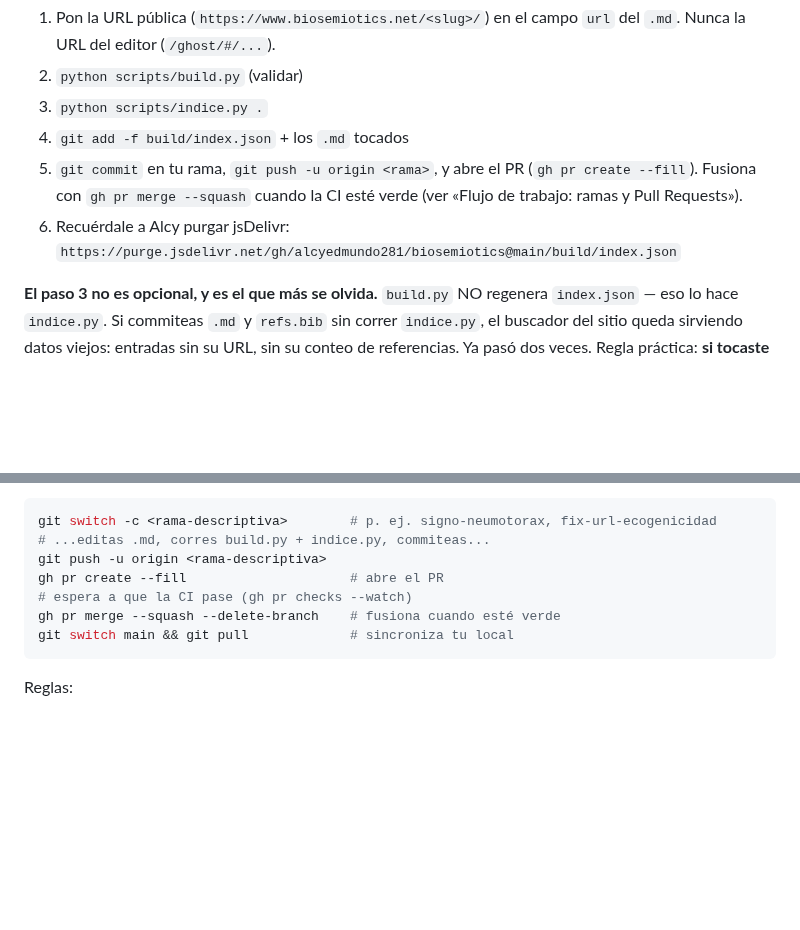
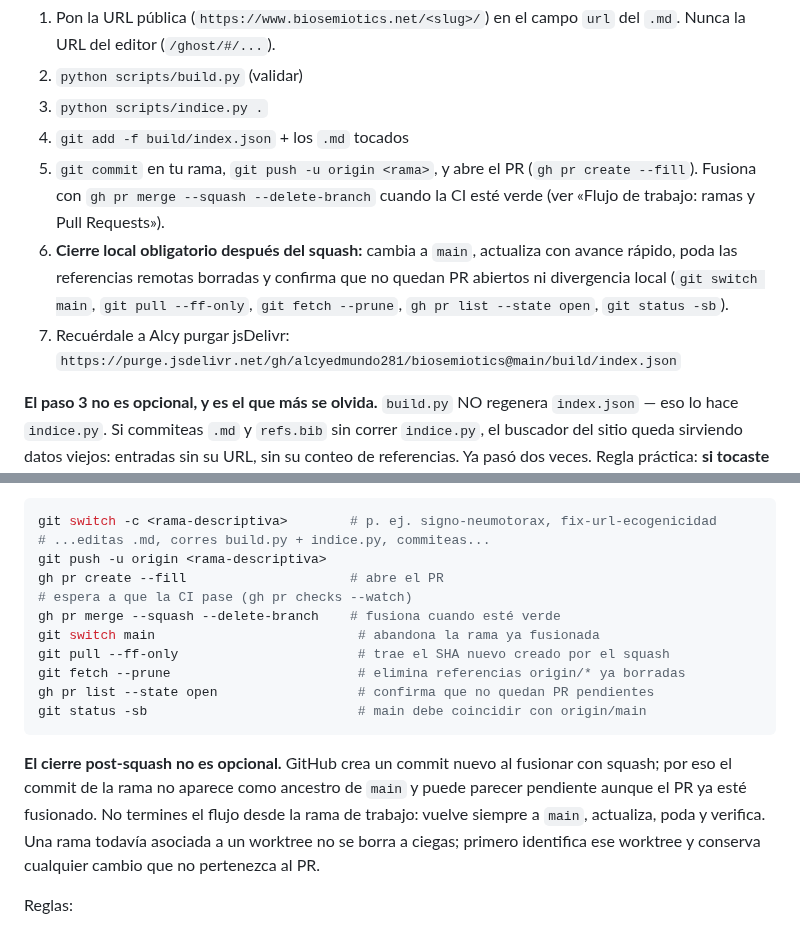
Before and after one commit to alcyedmundo281/biosemiotics, a Markdown page: CLAUDE.md, 2 parts joined by grey strips. Rendered like a GitHub page; blank space fills up the shorter version.

Commit message:
Documenta cierre obligatorio post-squash (#27)

````diff
--- a/CLAUDE.md
+++ b/CLAUDE.md
@@ -83,8 +83,9 @@ El texto completo del artículo se escribe/edita en Ghost directamente (Claude C
 2. `python scripts/build.py` (validar)
 3. `python scripts/indice.py .`
 4. `git add -f build/index.json` + los `.md` tocados
-5. `git commit` en tu rama, `git push -u origin <rama>`, y abre el PR (`gh pr create --fill`). Fusiona con `gh pr merge --squash` cuando la CI esté verde (ver «Flujo de trabajo: ramas y Pull Requests»).
-6. Recuérdale a Alcy purgar jsDelivr: `https://purge.jsdelivr.net/gh/alcyedmundo281/biosemiotics@main/build/index.json`
+5. `git commit` en tu rama, `git push -u origin <rama>`, y abre el PR (`gh pr create --fill`). Fusiona con `gh pr merge --squash --delete-branch` cuando la CI esté verde (ver «Flujo de trabajo: ramas y Pull Requests»).
+6. **Cierre local obligatorio después del squash:** cambia a `main`, actualiza con avance rápido, poda las referencias remotas borradas y confirma que no quedan PR abiertos ni divergencia local (`git switch main`, `git pull --ff-only`, `git fetch --prune`, `gh pr list --state open`, `git status -sb`).
+7. Recuérdale a Alcy purgar jsDelivr: `https://purge.jsdelivr.net/gh/alcyedmundo281/biosemiotics@main/build/index.json`
 
 **El paso 3 no es opcional, y es el que más se olvida.** `build.py` NO regenera `index.json` — eso lo hace `indice.py`. Si commiteas `.md` y `refs.bib` sin correr `indice.py`, el buscador del sitio queda sirviendo datos viejos: entradas sin su URL, sin su conteo de referencias. Ya pasó dos veces. Regla práctica: **si tocaste un `.md`, corre los dos scripts antes de commitear.**
 
@@ -127,8 +128,14 @@ git push -u origin <rama-descriptiva>
 gh pr create --fill                     # abre el PR
 # espera a que la CI pase (gh pr checks --watch)
 gh pr merge --squash --delete-branch    # fusiona cuando esté verde
-git switch main && git pull             # sincroniza tu local
+git switch main                          # abandona la rama ya fusionada
+git pull --ff-only                       # trae el SHA nuevo creado por el squash
+git fetch --prune                        # elimina referencias origin/* ya borradas
+gh pr list --state open                  # confirma que no quedan PR pendientes
+git status -sb                           # main debe coincidir con origin/main
 ```
+
+**El cierre post-squash no es opcional.** GitHub crea un commit nuevo al fusionar con squash; por eso el commit de la rama no aparece como ancestro de `main` y puede parecer pendiente aunque el PR ya esté fusionado. No termines el flujo desde la rama de trabajo: vuelve siempre a `main`, actualiza, poda y verifica. Una rama todavía asociada a un worktree no se borra a ciegas; primero identifica ese worktree y conserva cualquier cambio que no pertenezca al PR.
 
 Reglas:
 - **Una rama por unidad de trabajo** (un signo, un arreglo). PRs chicos se revisan y se fusionan sin fricción.
````
